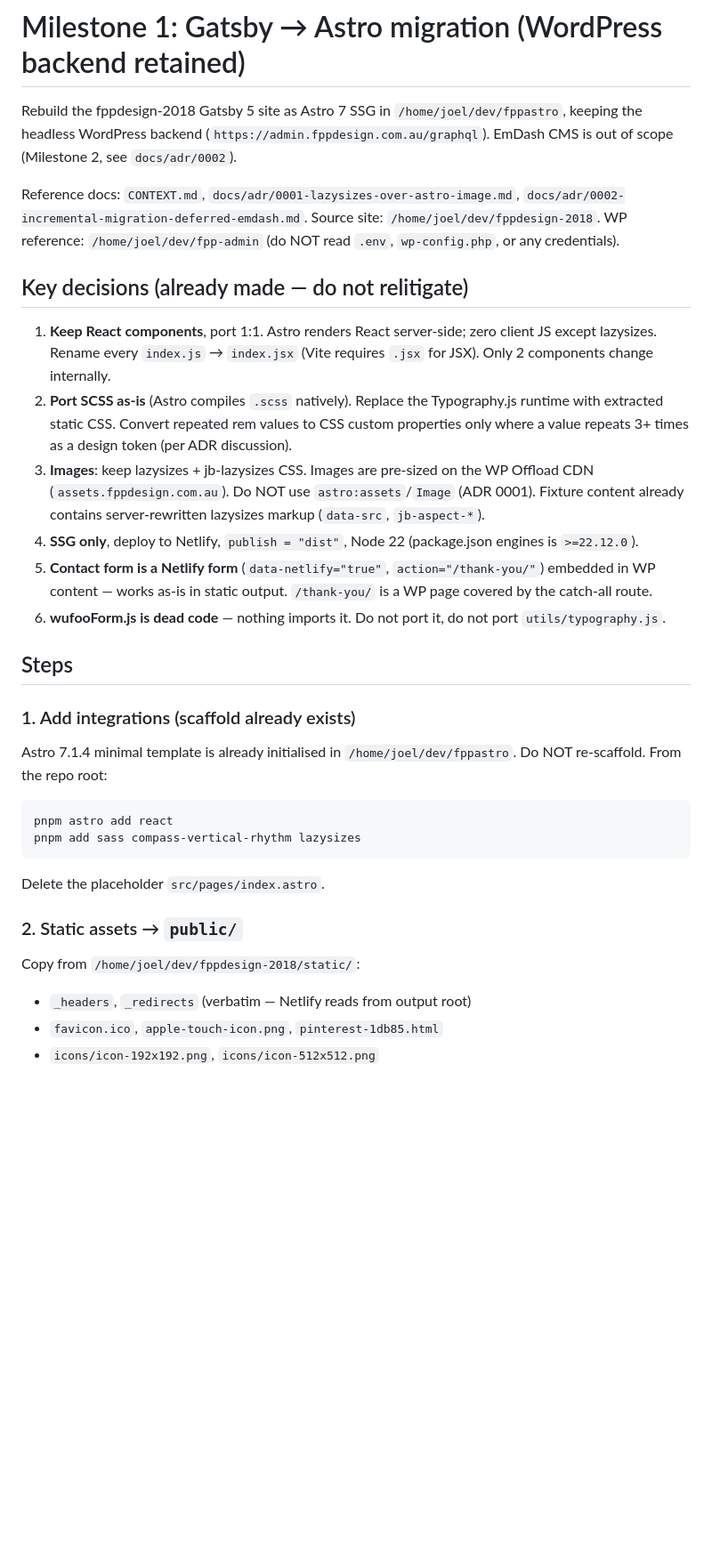
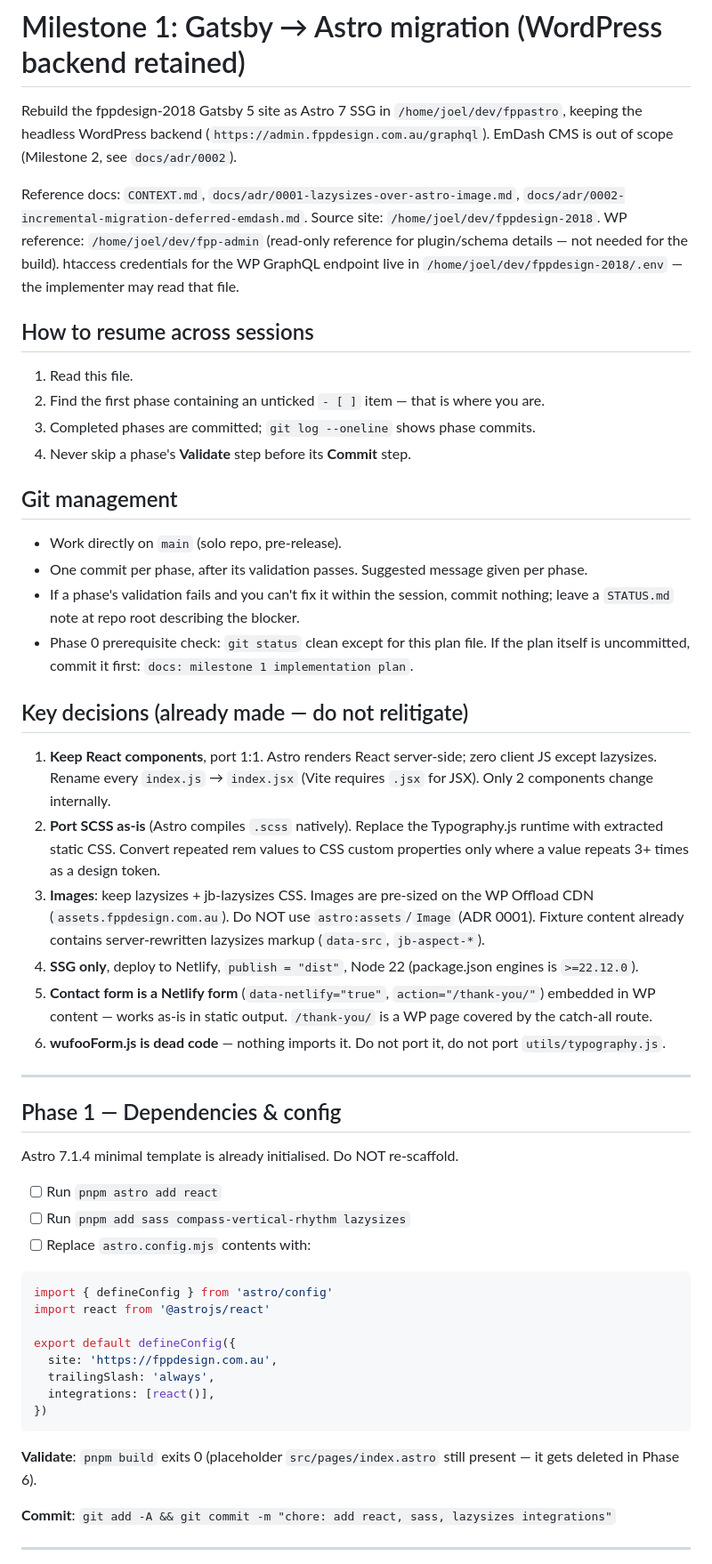
Before and after one commit to joeldbirch/fpp2025, a Markdown page: docs/plan-milestone-1.md, the part around one of its changes. Shown at 89% size. GitHub-like rendering; blank space fills up the shorter version.

Commit message:
plan adjust

````diff
--- a/docs/plan-milestone-1.md
+++ b/docs/plan-milestone-1.md
@@ -2,34 +2,55 @@
 
 Rebuild the fppdesign-2018 Gatsby 5 site as Astro 7 SSG in `/home/joel/dev/fppastro`, keeping the headless WordPress backend (`https://admin.fppdesign.com.au/graphql`). EmDash CMS is out of scope (Milestone 2, see `docs/adr/0002`).
 
-Reference docs: `CONTEXT.md`, `docs/adr/0001-lazysizes-over-astro-image.md`, `docs/adr/0002-incremental-migration-deferred-emdash.md`. Source site: `/home/joel/dev/fppdesign-2018`. WP reference: `/home/joel/dev/fpp-admin` (do NOT read `.env`, `wp-config.php`, or any credentials).
+Reference docs: `CONTEXT.md`, `docs/adr/0001-lazysizes-over-astro-image.md`, `docs/adr/0002-incremental-migration-deferred-emdash.md`. Source site: `/home/joel/dev/fppdesign-2018`. WP reference: `/home/joel/dev/fpp-admin` (read-only reference for plugin/schema details — not needed for the build). htaccess credentials for the WP GraphQL endpoint live in `/home/joel/dev/fppdesign-2018/.env` — the implementer may read that file.
+
+## How to resume across sessions
+
+1. Read this file.
+2. Find the first phase containing an unticked `- [ ]` item — that is where you are.
+3. Completed phases are committed; `git log --oneline` shows phase commits.
+4. Never skip a phase's **Validate** step before its **Commit** step.
+
+## Git management
+
+- Work directly on `main` (solo repo, pre-release).
+- One commit per phase, after its validation passes. Suggested message given per phase.
+- If a phase's validation fails and you can't fix it within the session, commit nothing; leave a `STATUS.md` note at repo root describing the blocker.
+- Phase 0 prerequisite check: `git status` clean except for this plan file. If the plan itself is uncommitted, commit it first: `docs: milestone 1 implementation plan`.
 
 ## Key decisions (already made — do not relitigate)
 
 1. **Keep React components**, port 1:1. Astro renders React server-side; zero client JS except lazysizes. Rename every `index.js` → `index.jsx` (Vite requires `.jsx` for JSX). Only 2 components change internally.
-2. **Port SCSS as-is** (Astro compiles `.scss` natively). Replace the Typography.js runtime with extracted static CSS. Convert repeated rem values to CSS custom properties only where a value repeats 3+ times as a design token (per ADR discussion).
+2. **Port SCSS as-is** (Astro compiles `.scss` natively). Replace the Typography.js runtime with extracted static CSS. Convert repeated rem values to CSS custom properties only where a value repeats 3+ times as a design token.
 3. **Images**: keep lazysizes + jb-lazysizes CSS. Images are pre-sized on the WP Offload CDN (`assets.fppdesign.com.au`). Do NOT use `astro:assets`/`Image` (ADR 0001). Fixture content already contains server-rewritten lazysizes markup (`data-src`, `jb-aspect-*`).
 4. **SSG only**, deploy to Netlify, `publish = "dist"`, Node 22 (package.json engines is `>=22.12.0`).
 5. **Contact form is a Netlify form** (`data-netlify="true"`, `action="/thank-you/"`) embedded in WP content — works as-is in static output. `/thank-you/` is a WP page covered by the catch-all route.
 6. **wufooForm.js is dead code** — nothing imports it. Do not port it, do not port `utils/typography.js`.
 
-## Steps
+---
 
-### 1. Add integrations (scaffold already exists)
+## Phase 1 — Dependencies & config
 
-Astro 7.1.4 minimal template is already initialised in `/home/joel/dev/fppastro`. Do NOT re-scaffold. From the repo root:
+Astro 7.1.4 minimal template is already initialised. Do NOT re-scaffold.
 
-```bash
-pnpm astro add react
-pnpm add sass compass-vertical-rhythm lazysizes
+- [ ] Run `pnpm astro add react`
+- [ ] Run `pnpm add sass compass-vertical-rhythm lazysizes`
+- [ ] Replace `astro.config.mjs` contents with:
+
+```js
+import { defineConfig } from 'astro/config'
+import react from '@astrojs/react'
+
+export default defineConfig({
+  site: 'https://fppdesign.com.au',
+  trailingSlash: 'always',
+  integrations: [react()],
+})
 ```
 
-Delete the placeholder `src/pages/index.astro`.
+**Validate**: `pnpm build` exits 0 (placeholder `src/pages/index.astro` still present — it gets deleted in Phase 6).
 
-### 2. Static assets → `public/`
+**Commit**: `git add -A && git commit -m "chore: add react, sass, lazysizes integrations"`
 
-Copy from `/home/joel/dev/fppdesign-2018/static/`:
-- `_headers`, `_redirects` (verbatim — Netlify reads from output root)
-- `favicon.ico`, `apple-touch-icon.png`, `pinterest-1db85.html`
-- `icons/icon-192x192.png`, `icons/icon-512x512.png`
+---
 
````
Also changed, not shown: other parts of docs/plan-milestone-1.md (+88 -41 lines).
